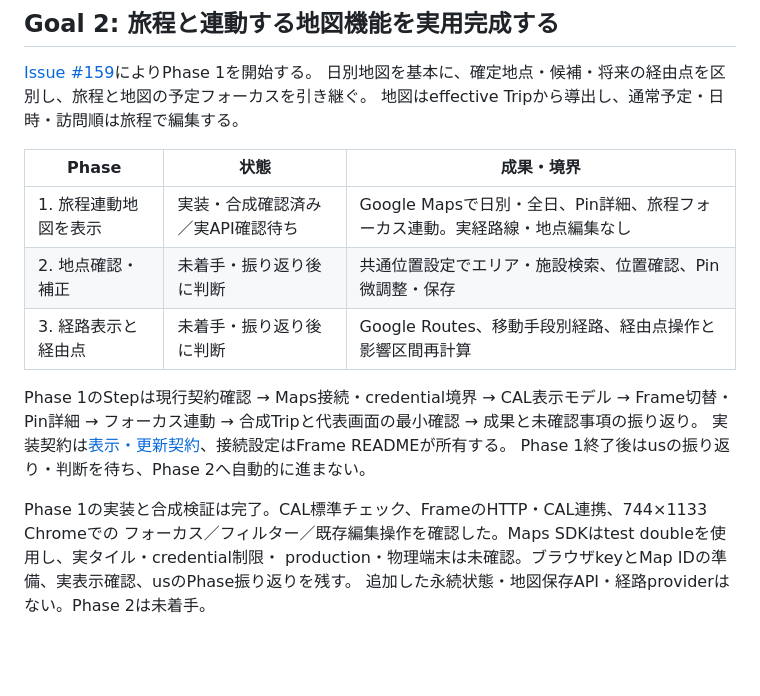
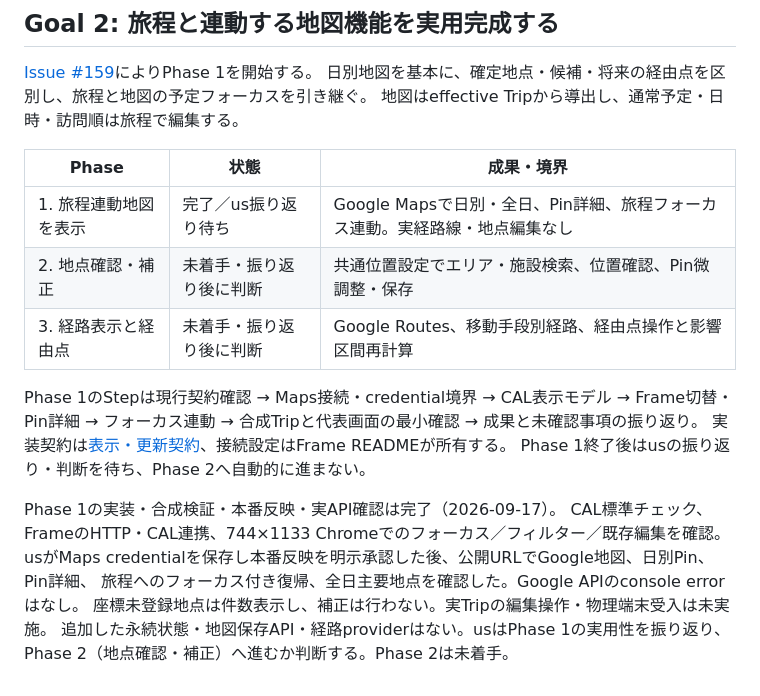
Before and after one commit to USXUSX/Calendar, a Markdown page: docs/development-roadmap.md, the part around the change. Rendered like a GitHub page; blank space fills up the shorter version.

Commit message:
Record Phase 1 production verification and retrospective boundary

```diff
--- a/docs/development-roadmap.md
+++ b/docs/development-roadmap.md
@@ -111,7 +111,7 @@ Phase終了時に振り返りを行い、今後も必要な確定事項だけを
 
 | Phase | 状態 | 成果・境界 |
 | --- | --- | --- |
-| 1. 旅程連動地図を表示 | 実装・合成確認済み／実API確認待ち | Google Mapsで日別・全日、Pin詳細、旅程フォーカス連動。実経路線・地点編集なし |
+| 1. 旅程連動地図を表示 | 完了／us振り返り待ち | Google Mapsで日別・全日、Pin詳細、旅程フォーカス連動。実経路線・地点編集なし |
 | 2. 地点確認・補正 | 未着手・振り返り後に判断 | 共通位置設定でエリア・施設検索、位置確認、Pin微調整・保存 |
 | 3. 経路表示と経由点 | 未着手・振り返り後に判断 | Google Routes、移動手段別経路、経由点操作と影響区間再計算 |
 
@@ -121,7 +121,10 @@ Frame切替・Pin詳細 → フォーカス連動 → 合成Tripと代表画面
 Phase 1終了後はusの振り返り・判断を待ち、Phase 2へ自動的に進まない。
 
 
-Phase 1の実装と合成検証は完了。CAL標準チェック、FrameのHTTP・CAL連携、744×1133 Chromeでの
-フォーカス／フィルター／既存編集操作を確認した。Maps SDKはtest doubleを使用し、実タイル・credential制限・
-production・物理端末は未確認。ブラウザkeyとMap IDの準備、実表示確認、usのPhase振り返りを残す。
-追加した永続状態・地図保存API・経路providerはない。Phase 2は未着手。
+Phase 1の実装・合成検証・本番反映・実API確認は完了（2026-09-17）。
+CAL標準チェック、FrameのHTTP・CAL連携、744×1133 Chromeでのフォーカス／フィルター／既存編集を確認。
+usがMaps credentialを保存し本番反映を明示承認した後、公開URLでGoogle地図、日別Pin、Pin詳細、
+旅程へのフォーカス付き復帰、全日主要地点を確認した。Google APIのconsole errorはなし。
+座標未登録地点は件数表示し、補正は行わない。実Tripの編集操作・物理端末受入は未実施。
+追加した永続状態・地図保存API・経路providerはない。usはPhase 1の実用性を振り返り、
+Phase 2（地点確認・補正）へ進むか判断する。Phase 2は未着手。
```
Also changed, not shown: 1 other file.
